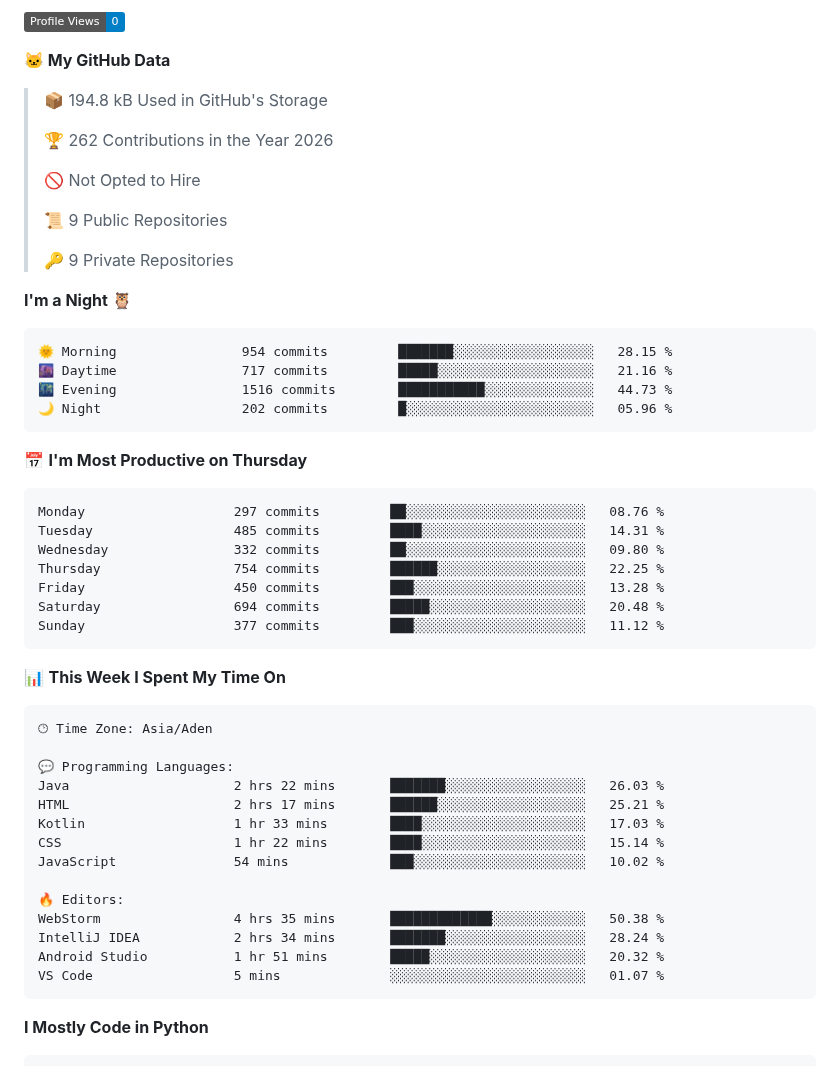
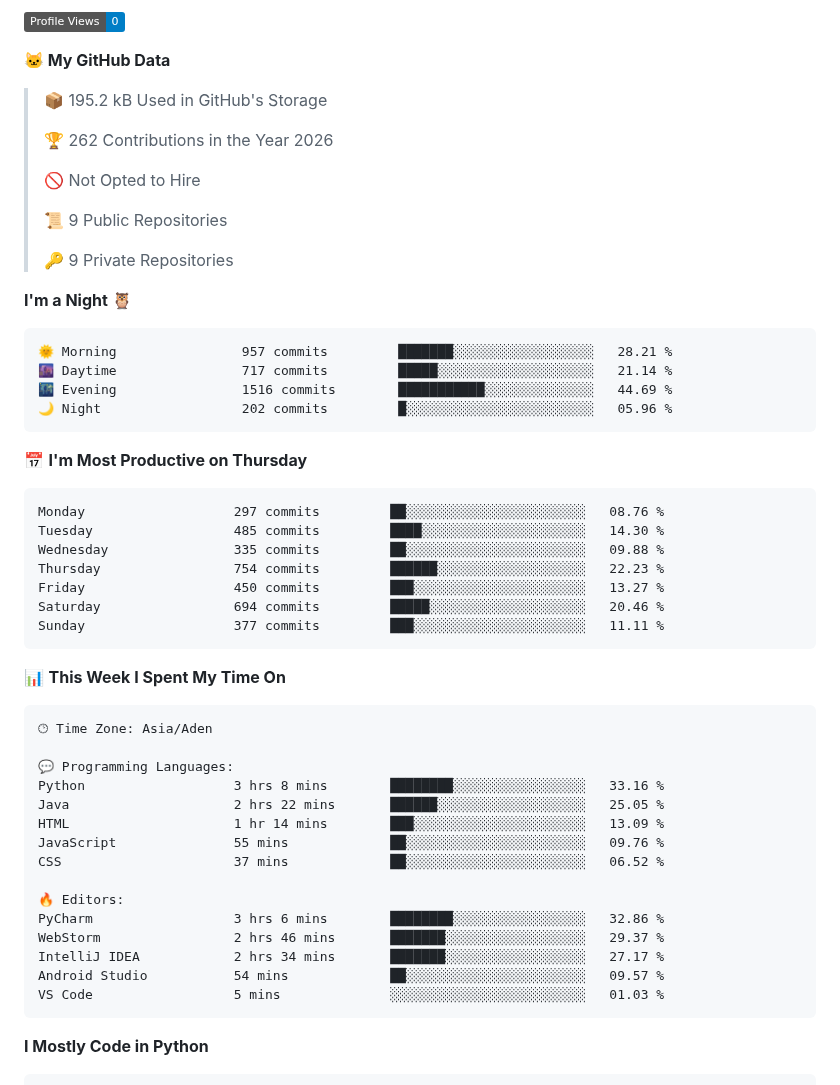
Before and after one commit to MXD-K1/MXD-K1, a Markdown page: README.md, the part around one of its changes. GitHub-like rendering; badges without logos.

Commit message:
Updated with Dev Metrics

````diff
--- a/README.md
+++ b/README.md
@@ -52,7 +52,7 @@ I'm Mohammed Al-shugaa — a beginner developer who’s deeply curious about how
 
 **🐱 My GitHub Data**
 
-> 📦 194.8 kB Used in GitHub's Storage
+> 📦 195.2 kB Used in GitHub's Storage
  >
 > 🏆 262 Contributions in the Year 2026
  >
@@ -65,21 +65,21 @@ I'm Mohammed Al-shugaa — a beginner developer who’s deeply curious about how
 **I'm a Night 🦉**
 
 ```text
-🌞 Morning                954 commits         ███████░░░░░░░░░░░░░░░░░░   28.15 %
-🌆 Daytime                717 commits         █████░░░░░░░░░░░░░░░░░░░░   21.16 %
-🌃 Evening                1516 commits        ███████████░░░░░░░░░░░░░░   44.73 %
+🌞 Morning                957 commits         ███████░░░░░░░░░░░░░░░░░░   28.21 %
+🌆 Daytime                717 commits         █████░░░░░░░░░░░░░░░░░░░░   21.14 %
+🌃 Evening                1516 commits        ███████████░░░░░░░░░░░░░░   44.69 %
 🌙 Night                  202 commits         █░░░░░░░░░░░░░░░░░░░░░░░░   05.96 %
 ```
 📅 **I'm Most Productive on Thursday**
 
 ```text
 Monday                   297 commits         ██░░░░░░░░░░░░░░░░░░░░░░░   08.76 %
-Tuesday                  485 commits         ████░░░░░░░░░░░░░░░░░░░░░   14.31 %
-Wednesday                332 commits         ██░░░░░░░░░░░░░░░░░░░░░░░   09.80 %
-Thursday                 754 commits         ██████░░░░░░░░░░░░░░░░░░░   22.25 %
-Friday                   450 commits         ███░░░░░░░░░░░░░░░░░░░░░░   13.28 %
-Saturday                 694 commits         █████░░░░░░░░░░░░░░░░░░░░   20.48 %
-Sunday                   377 commits         ███░░░░░░░░░░░░░░░░░░░░░░   11.12 %
+Tuesday                  485 commits         ████░░░░░░░░░░░░░░░░░░░░░   14.30 %
+Wednesday                335 commits         ██░░░░░░░░░░░░░░░░░░░░░░░   09.88 %
+Thursday                 754 commits         ██████░░░░░░░░░░░░░░░░░░░   22.23 %
+Friday                   450 commits         ███░░░░░░░░░░░░░░░░░░░░░░   13.27 %
+Saturday                 694 commits         █████░░░░░░░░░░░░░░░░░░░░   20.46 %
+Sunday                   377 commits         ███░░░░░░░░░░░░░░░░░░░░░░   11.11 %
 ```
 
 
@@ -89,17 +89,18 @@ Sunday                   377 commits         ███░░░░░░░░
 🕑︎ Time Zone: Asia/Aden
 
 💬 Programming Languages:
-Java                     2 hrs 22 mins       ███████░░░░░░░░░░░░░░░░░░   26.03 %
-HTML                     2 hrs 17 mins       ██████░░░░░░░░░░░░░░░░░░░   25.21 %
-Kotlin                   1 hr 33 mins        ████░░░░░░░░░░░░░░░░░░░░░   17.03 %
-CSS                      1 hr 22 mins        ████░░░░░░░░░░░░░░░░░░░░░   15.14 %
-JavaScript               54 mins             ███░░░░░░░░░░░░░░░░░░░░░░   10.02 %
+Python                   3 hrs 8 mins        ████████░░░░░░░░░░░░░░░░░   33.16 %
+Java                     2 hrs 22 mins       ██████░░░░░░░░░░░░░░░░░░░   25.05 %
+HTML                     1 hr 14 mins        ███░░░░░░░░░░░░░░░░░░░░░░   13.09 %
+JavaScript               55 mins             ██░░░░░░░░░░░░░░░░░░░░░░░   09.76 %
+CSS                      37 mins             ██░░░░░░░░░░░░░░░░░░░░░░░   06.52 %
 
 🔥 Editors:
-WebStorm                 4 hrs 35 mins       █████████████░░░░░░░░░░░░   50.38 %
-IntelliJ IDEA            2 hrs 34 mins       ███████░░░░░░░░░░░░░░░░░░   28.24 %
-Android Studio           1 hr 51 mins        █████░░░░░░░░░░░░░░░░░░░░   20.32 %
-VS Code                  5 mins              ░░░░░░░░░░░░░░░░░░░░░░░░░   01.07 %
+PyCharm                  3 hrs 6 mins        ████████░░░░░░░░░░░░░░░░░   32.86 %
+WebStorm                 2 hrs 46 mins       ███████░░░░░░░░░░░░░░░░░░   29.37 %
+IntelliJ IDEA            2 hrs 34 mins       ███████░░░░░░░░░░░░░░░░░░   27.17 %
+Android Studio           54 mins             ██░░░░░░░░░░░░░░░░░░░░░░░   09.57 %
+VS Code                  5 mins              ░░░░░░░░░░░░░░░░░░░░░░░░░   01.03 %
 ```
 
 **I Mostly Code in Python**
````
Also changed, not shown: other parts of README.md (+1 -1 lines), assets/bar_graph.png.
